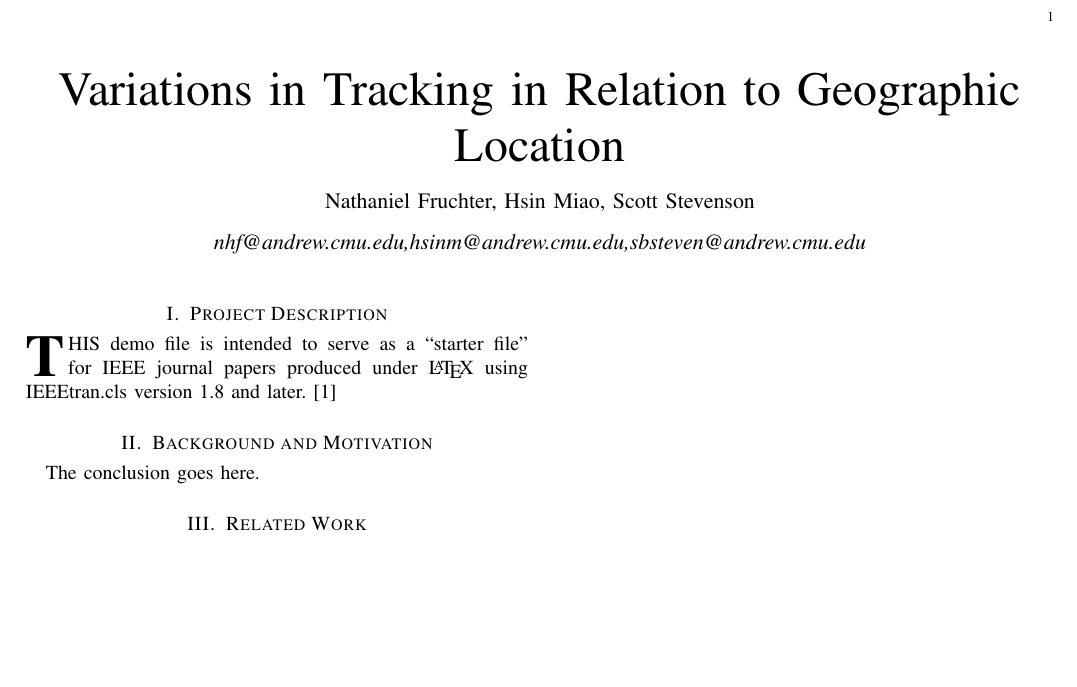
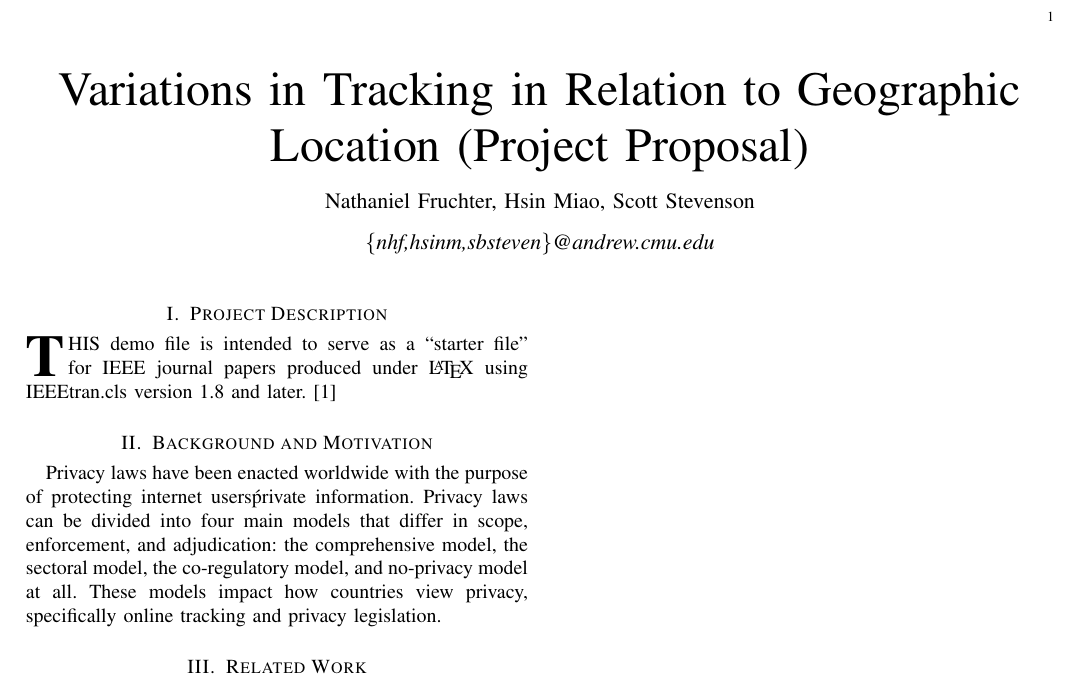
Before and after one commit to hsinmiao00/WebMeasurement, a LaTeX paper (proposal/latex_IEEETran/proposal/web_proposal.tex): part of the page, cut so that both start at the same text, the shorter picture padded with empty space. Compiled offline with pdfLaTeX.

Commit message:
project proposal

```diff
--- a/proposal/latex_IEEETran/proposal/web_proposal.tex
+++ b/proposal/latex_IEEETran/proposal/web_proposal.tex
@@ -364,7 +364,7 @@
 
 
 % correct bad hyphenation here
-\hyphenation{op-tical net-works semi-conduc-tor}
+%\hyphenation{op-tical net-works semi-conduc-tor}
 
 
 \begin{document}
@@ -372,7 +372,7 @@
 % paper title
 % can use linebreaks \\ within to get better formatting as desired
 % Do not put math or special symbols in the title.
-\title{Variations in Tracking in Relation to Geographic Location}
+\title{Variations in Tracking in Relation to Geographic Location (Project Proposal)}
 %
 %
 % author names and IEEE memberships
@@ -431,7 +431,7 @@
 
 
 % use for special paper notices
-\IEEEspecialpapernotice{nhf@andrew.cmu.edu,hsinm@andrew.cmu.edu,sbsteven@andrew.cmu.edu}
+\IEEEspecialpapernotice{\{nhf,hsinm,sbsteven\}@andrew.cmu.edu}
 
 
 
@@ -587,7 +587,7 @@ IEEEtran.cls version 1.8 and later.
 
 
 \section{Background and Motivation}
-The conclusion goes here.
+Privacy laws have been enacted worldwide with the purpose of protecting internet users\' private information. Privacy laws can be divided into four main models that differ in scope, enforcement, and adjudication: the comprehensive model, the sectoral model, the co-regulatory model, and no-privacy model at all. These models impact how countries view privacy, specifically online tracking and privacy legislation.
 
 
 \section{Related Work}
```
Also changed, not shown: proposal/latex_IEEETran/proposal/web_proposal.pdf, 2 other files.
